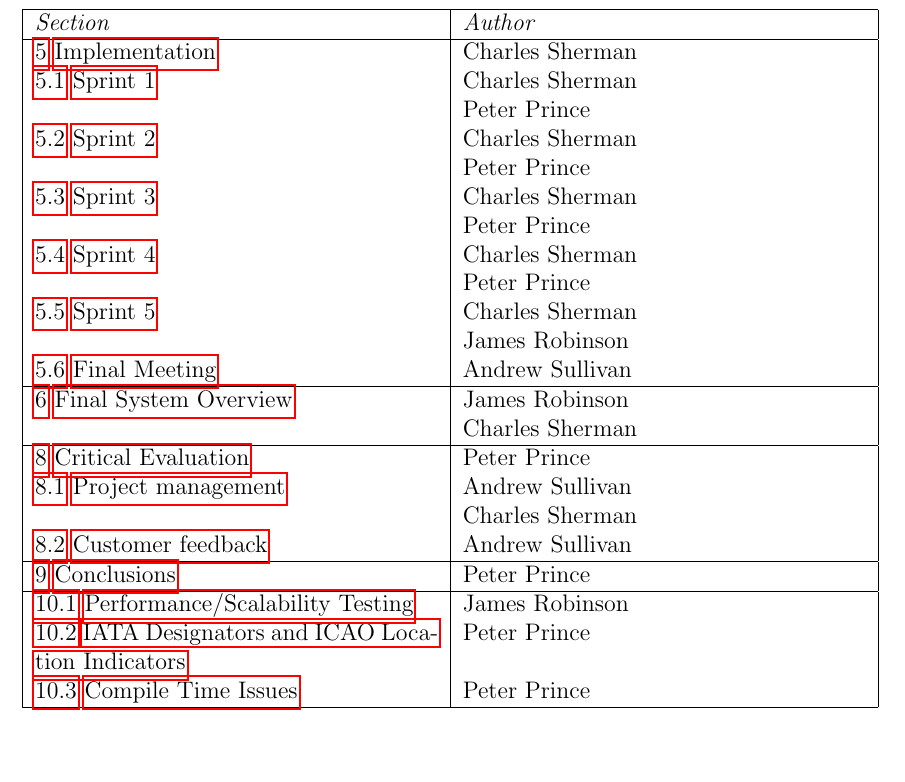
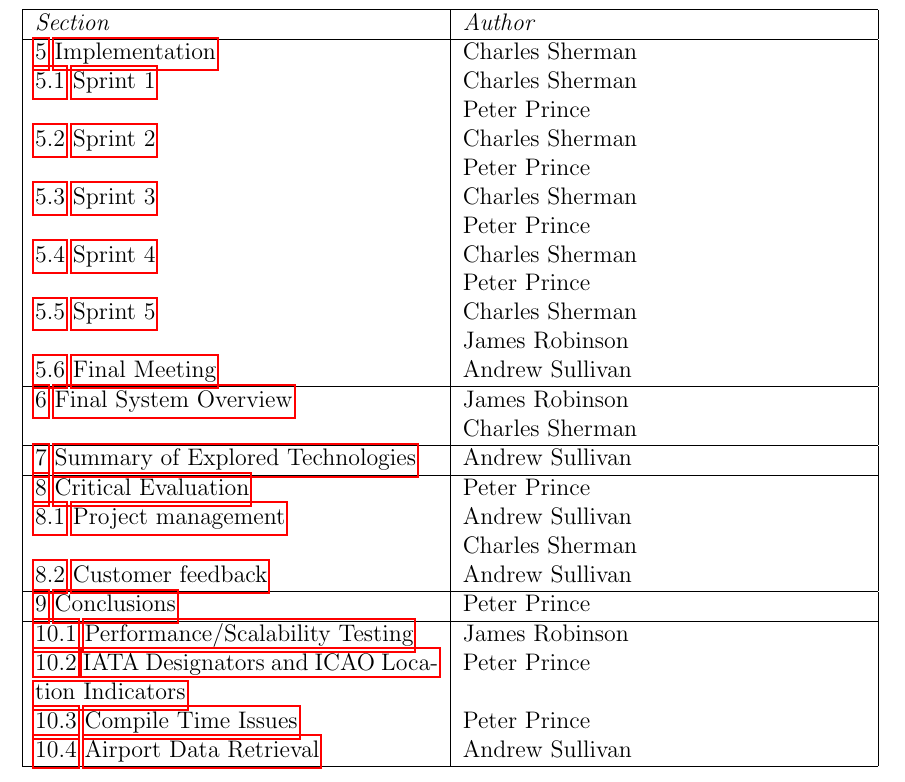
Before and after one commit to GDP10/Report, a LaTeX paper (report.tex): part of page 41 of 44, cut so that both start at the same text, the shorter picture padded with empty space. Compiled offline with pdfLaTeX.

Commit message:
Add tech explored and airport data to authorship

```diff
--- a/report.tex
+++ b/report.tex
@@ -892,13 +892,15 @@ Currently in the AES system, NOTAM enrichment is performed from a processed XML
   \fullref{sec:impl_sprint_5}                         & Charles Sherman\par James Robinson \\
   \fullref{sec:impl_final_meeting}                    & Andrew Sullivan                    \\ \hline
   \fullref{sec:final_system}                          & James Robinson\par Charles Sherman \\ \hline
+  \fullref{sec:explored}                          & Andrew Sullivan \\ \hline
   \fullref{sec:critical_evaluation}                   & Peter Prince                       \\
   \fullref{sec:eval_project_management}               & Andrew Sullivan\par Charles Sherman\\
   \fullref{sec:eval_customer_feedback}                & Andrew Sullivan                    \\ \hline
   \fullref{sec:conclusions}                           & Peter Prince                       \\ \hline
   \fullref{sec:future_testing}                        & James Robinson                     \\
   \fullref{sec:future_designators}                    & Peter Prince                       \\
-  \fullref{sec:future_compilation}                    & Peter Prince                       \\ \hline
+  \fullref{sec:future_compilation}                    & Peter Prince                       \\
+  \fullref{sec:future_airport}                    & Andrew Sullivan                     \\ \hline
 \end{tabularx}
 
 \section{Project Specification}
```
